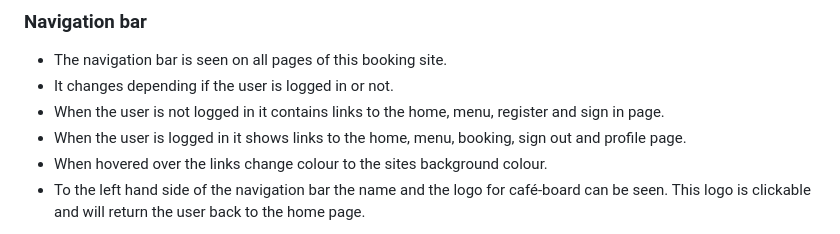
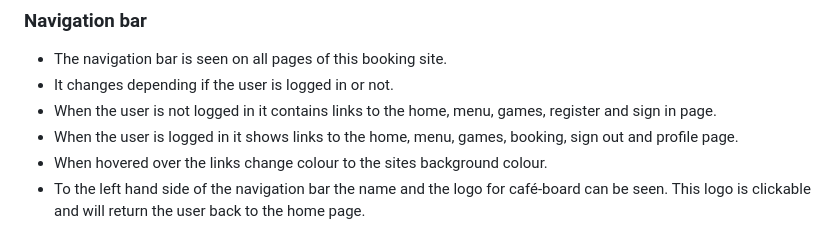
Before and after one commit to leoniemclaughlin7/cafe-board, a Markdown page: docs/README.md, the part around the change. GitHub-like rendering.

```diff
--- a/docs/README.md
+++ b/docs/README.md
@@ -142,8 +142,8 @@ Café-Board was developed using Agile Development Methodology. A detailed overvi
 
 * The navigation bar is seen on all pages of this booking site.
 * It changes depending if the user is logged in or not.
-* When the user is not logged in it contains links to the home, menu, register and sign in page.
-* When the user is logged in it shows links to the home, menu, booking, sign out and profile page.
+* When the user is not logged in it contains links to the home, menu, games, register and sign in page.
+* When the user is logged in it shows links to the home, menu, games, booking, sign out and profile page.
 * When hovered over the links change colour to the sites background colour.
 * To the left hand side of the navigation bar the name and the logo for café-board can be seen. This logo is clickable and will return the user back to the home page.
 
```
